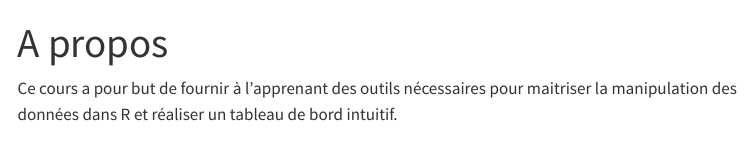
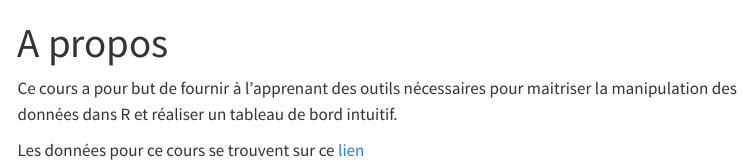
Before and after one commit to Dzigbodi/rvisualisation, a Quarto document (index.qmd): the page in a window 1100 px wide, from its top. Rendered offline with R 4.5, knitr and Pandoc in place of Quarto, with nearby package versions; menus at the side of the page are left out.

Commit message:
mise à jour index

```diff
--- a/index.qmd
+++ b/index.qmd
@@ -3,3 +3,5 @@ title: "A propos"
 ---
 
 Ce cours a pour but de fournir à l'apprenant des outils nécessaires pour maitriser la manipulation des données dans R et réaliser un tableau de bord intuitif.
+
+Les données pour ce cours se trouvent sur ce [lien](./data/)
```
